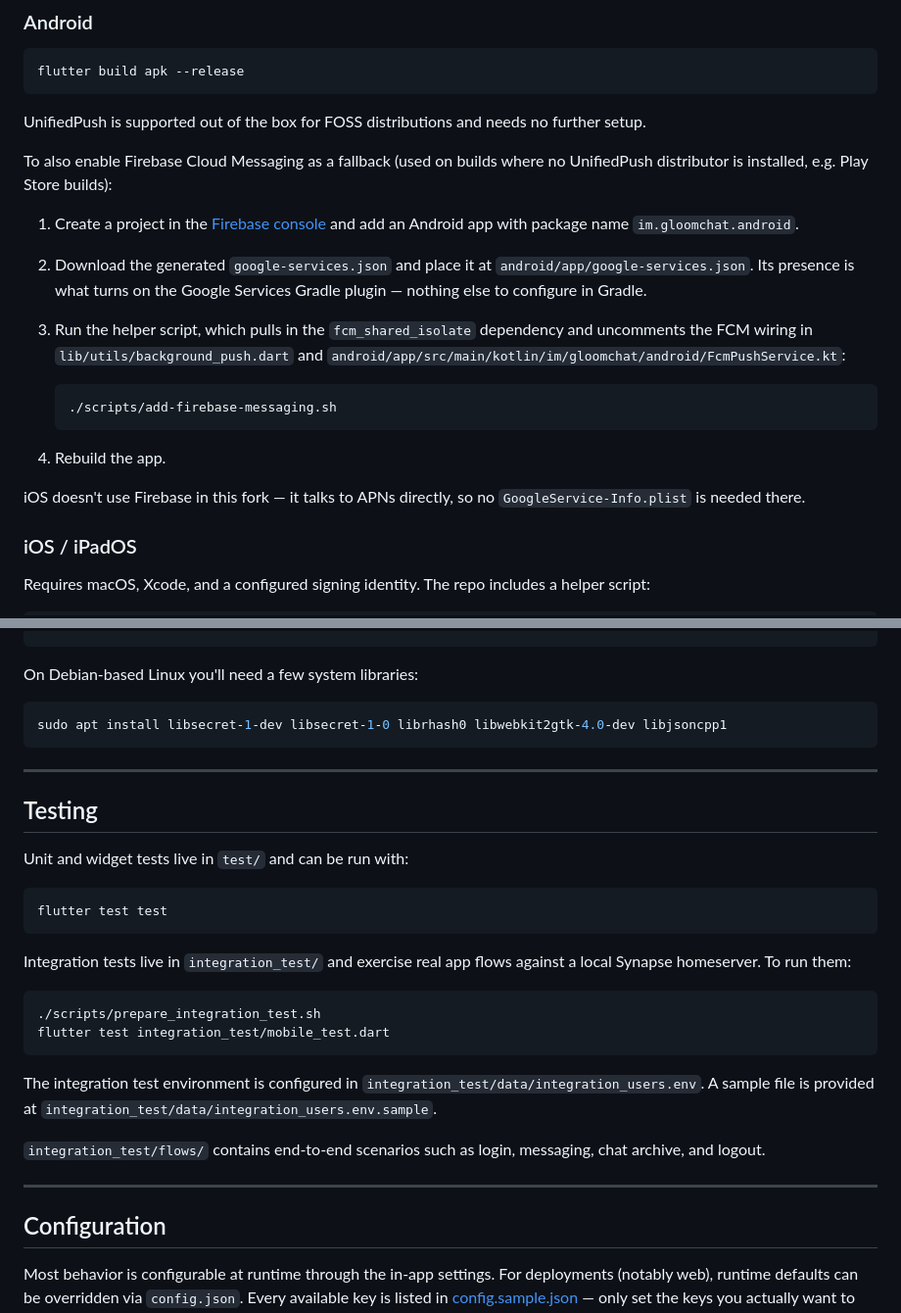
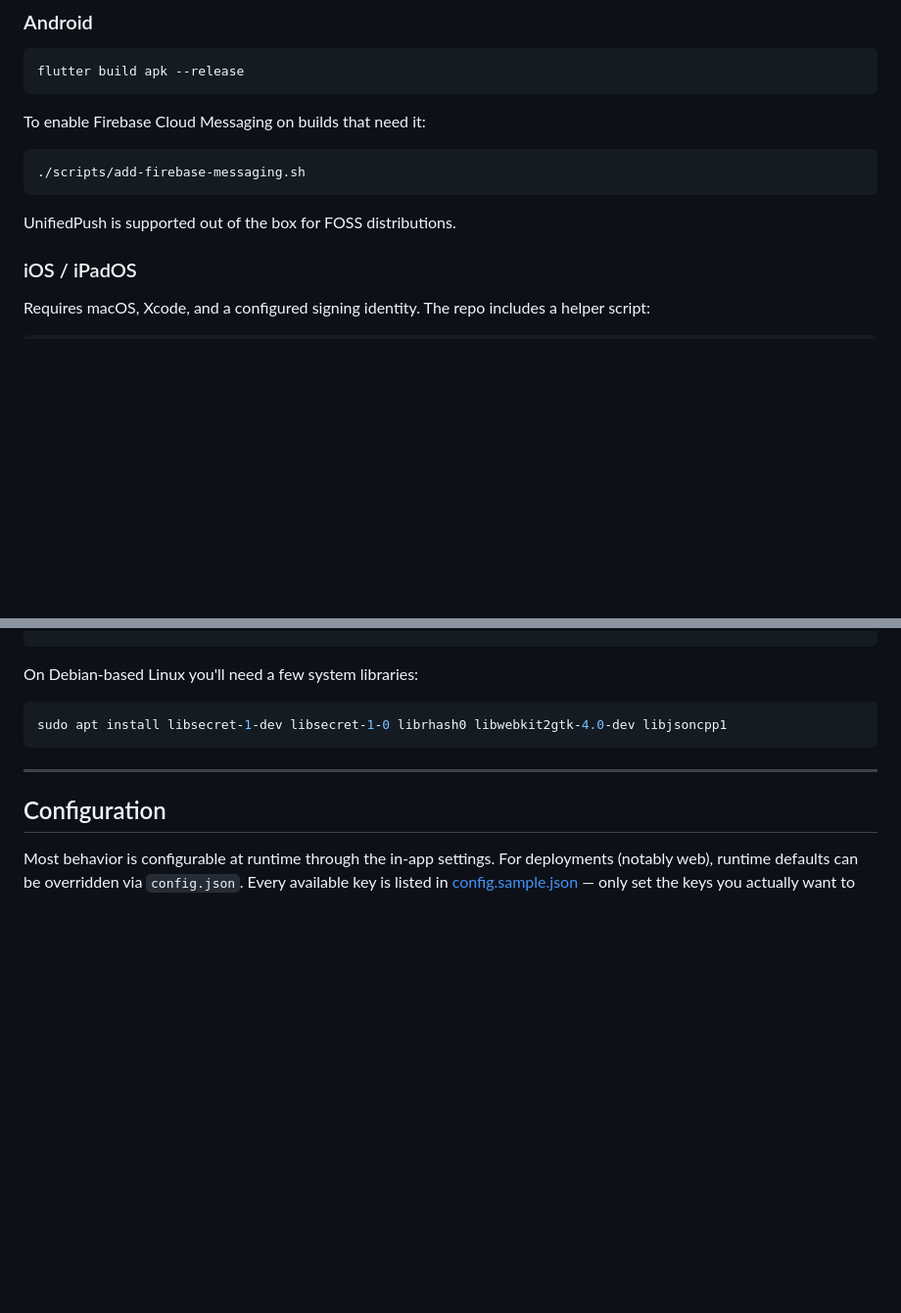
Before and after one commit to afterdamage/gloomchat, a Markdown page: README.md, 2 parts joined by grey strips. Shown at 98% size. Rendered like a GitHub page; blank space fills up the shorter version.

Commit message:
Update README.md with project details and instructions

````diff
--- a/README.md
+++ b/README.md
@@ -68,21 +68,13 @@ flutter run
 flutter build apk --release
 ```
 
-UnifiedPush is supported out of the box for FOSS distributions and needs no further setup.
+To enable Firebase Cloud Messaging on builds that need it:
 
-To also enable Firebase Cloud Messaging as a fallback (used on builds where no UnifiedPush distributor is installed, e.g. Play Store builds):
+```bash
+./scripts/add-firebase-messaging.sh
+```
 
-1. Create a project in the [Firebase console](https://console.firebase.google.com) and add an Android app with package name `im.gloomchat.android`.
-2. Download the generated `google-services.json` and place it at `android/app/google-services.json`. Its presence is what turns on the Google Services Gradle plugin — nothing else to configure in Gradle.
-3. Run the helper script, which pulls in the `fcm_shared_isolate` dependency and uncomments the FCM wiring in `lib/utils/background_push.dart` and `android/app/src/main/kotlin/im/gloomchat/android/FcmPushService.kt`:
-
-   ```bash
-   ./scripts/add-firebase-messaging.sh
-   ```
-
-4. Rebuild the app.
-
-iOS doesn't use Firebase in this fork — it talks to APNs directly, so no `GoogleService-Info.plist` is needed there.
+UnifiedPush is supported out of the box for FOSS distributions.
 
 ### iOS / iPadOS
 
@@ -121,27 +113,6 @@ sudo apt install libsecret-1-dev libsecret-1-0 librhash0 libwebkit2gtk-4.0-dev l
 
 ---
 
-## Testing
-
-Unit and widget tests live in `test/` and can be run with:
-
-```bash
-flutter test test
-```
-
-Integration tests live in `integration_test/` and exercise real app flows against a local Synapse homeserver. To run them:
-
-```bash
-./scripts/prepare_integration_test.sh
-flutter test integration_test/mobile_test.dart
-```
-
-The integration test environment is configured in `integration_test/data/integration_users.env`. A sample file is provided at `integration_test/data/integration_users.env.sample`.
-
-`integration_test/flows/` contains end-to-end scenarios such as login, messaging, chat archive, and logout.
-
----
-
 ## Configuration
 
 Most behavior is configurable at runtime through the in-app settings. For deployments (notably web), runtime defaults can be overridden via `config.json`. Every available key is listed in [config.sample.json](config.sample.json) — only set the keys you actually want to change; everything else falls back to a sensible default.
````
